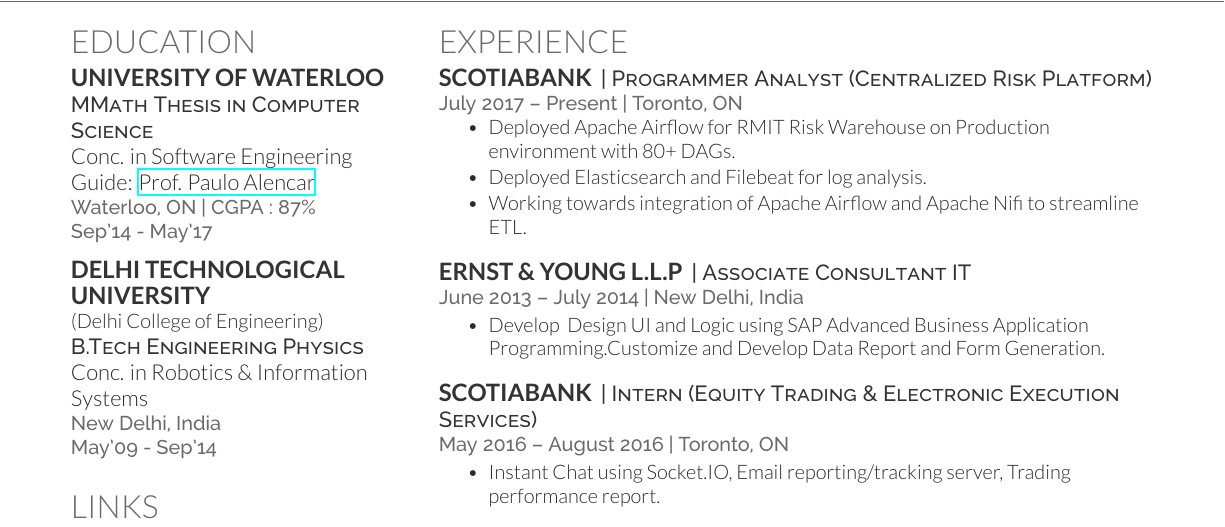
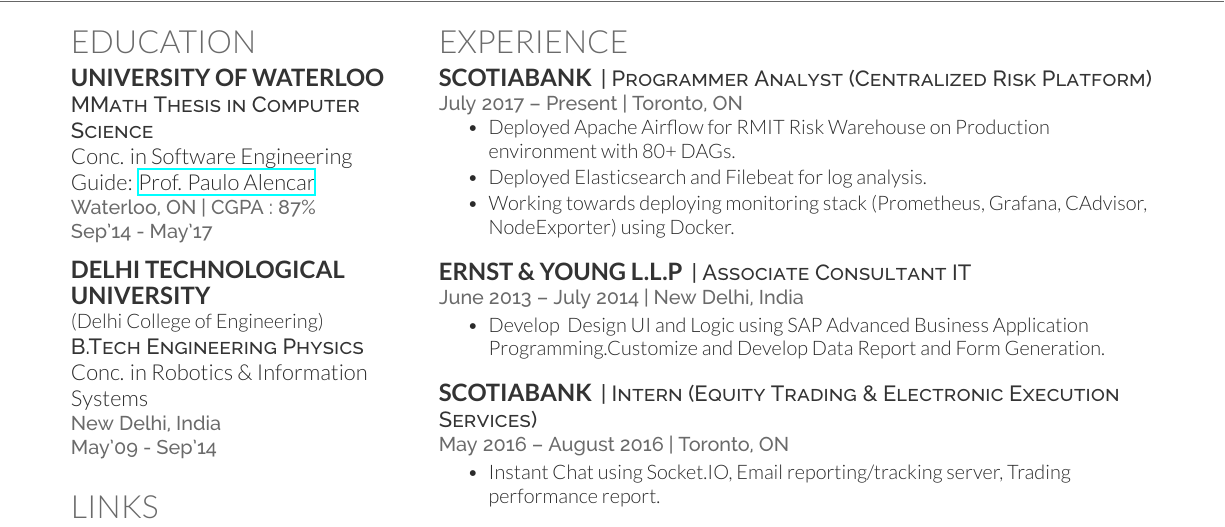
Before and after one commit to zxingz/Resume, a LaTeX CV (Vishnu-Resume.tex): part of page 1 of 2, cut so that both start at the same text. Compiled offline with XeLaTeX.

Commit message:
13 may resume

```diff
--- a/Vishnu-Resume.tex
+++ b/Vishnu-Resume.tex
@@ -149,7 +149,7 @@
 \vspace{\topsep} % Hacky fix for awkward extra vertical space
 \begin{tightemize}\item Deployed Apache Airflow for RMIT Risk Warehouse on Production environment with 80+ DAGs.
 \item Deployed Elasticsearch and Filebeat for log analysis.
-\item Working towards integration of Apache Airflow and Apache Nifi to streamline ETL.
+\item Working towards deploying monitoring stack (Prometheus, Grafana, CAdvisor, NodeExporter) using Docker.
 \end{tightemize}
 \sectionsep
 
```
Also changed, not shown: Vishnu-Resume.pdf, 2 other files.
